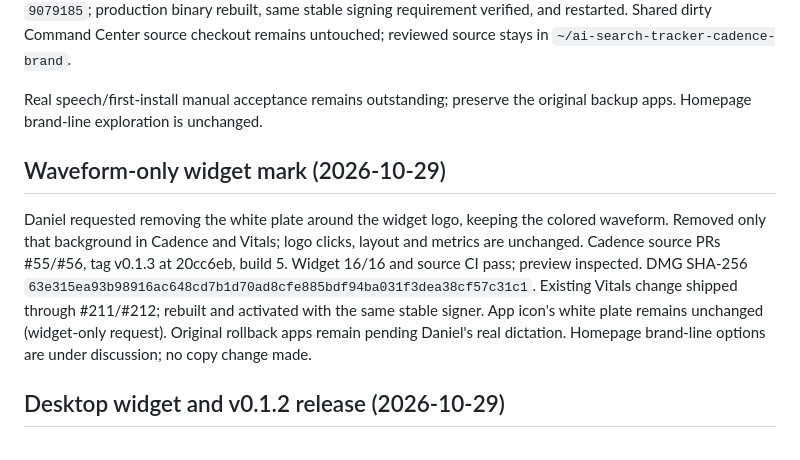
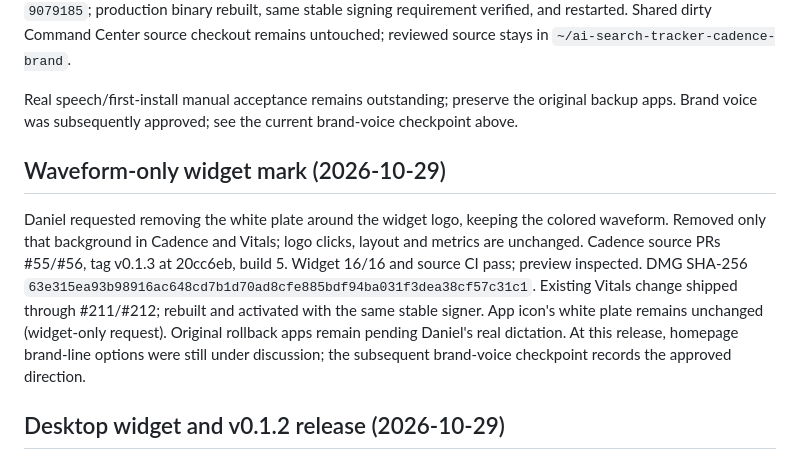
Before and after one commit to danieljcuesta007/cadence, a Markdown page: docs/STATUS.md, the part around the change. Rendered like a GitHub page.

Commit message:
Clarify brand-line approval in the status checkpoint

```diff
--- a/docs/STATUS.md
+++ b/docs/STATUS.md
@@ -40,7 +40,7 @@ verified, and restarted. Shared dirty Command Center source checkout remains
 untouched; reviewed source stays in `~/ai-search-tracker-cadence-brand`.
 
 Real speech/first-install manual acceptance remains outstanding; preserve the
-original backup apps. Homepage brand-line exploration is unchanged.
+original backup apps. Brand voice was subsequently approved; see the current brand-voice checkpoint above.
 
 ## Waveform-only widget mark (2026-10-29)
 
@@ -52,7 +52,7 @@ DMG SHA-256 `63e315ea93b98916ac648cd7b1d70ad8cfe885bdf94ba031f3dea38cf57c31c1`.
 Existing Vitals change shipped through #211/#212; rebuilt and activated with
 the same stable signer. App icon's white plate remains unchanged (widget-only
 request). Original rollback apps remain pending Daniel's real dictation.
-Homepage brand-line options are under discussion; no copy change made.
+At this release, homepage brand-line options were still under discussion; the subsequent brand-voice checkpoint records the approved direction.
 
 ## Desktop widget and v0.1.2 release (2026-10-29)
 
```
